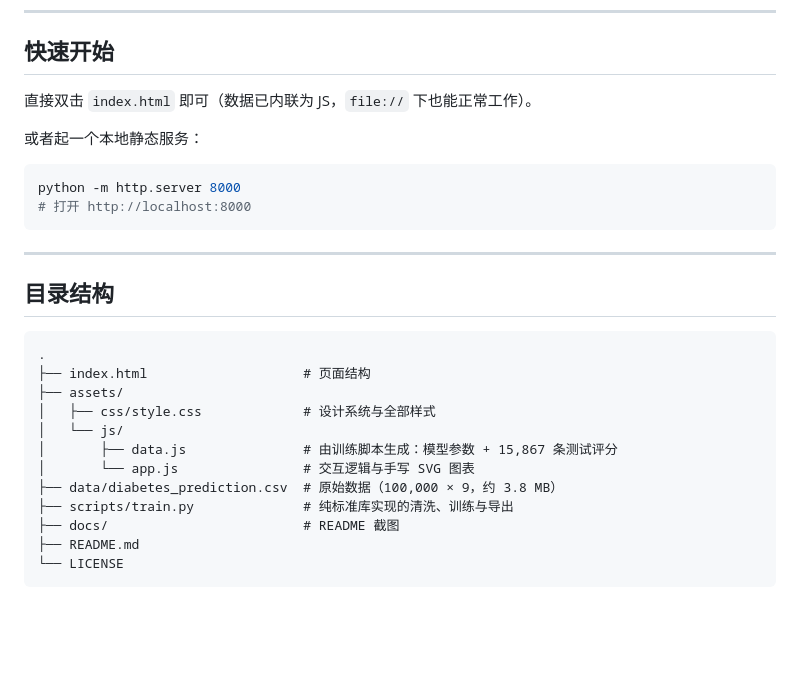
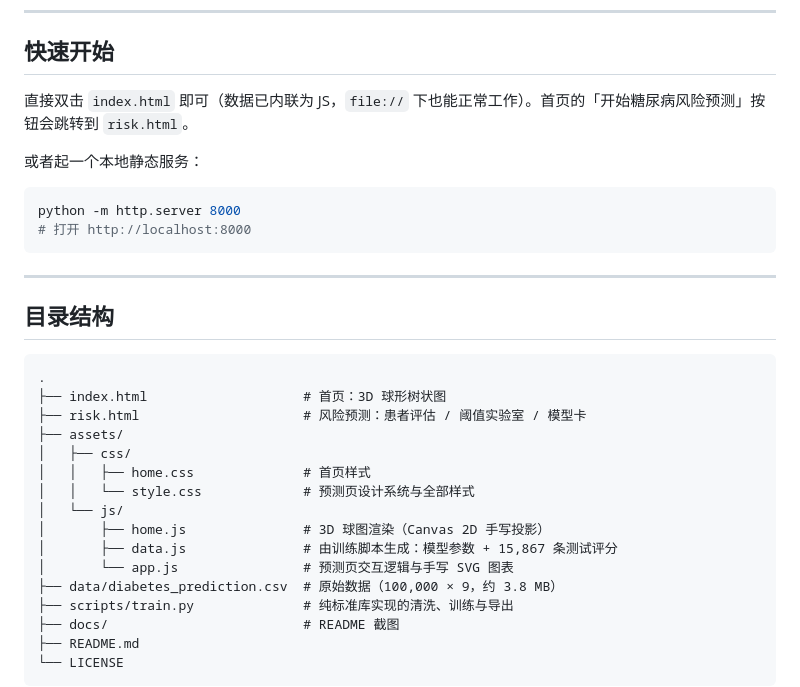
Before and after one commit to juwairenyixia/diabetes-threshold-lab, a Markdown page: README.md, the part around one of its changes. Rendered like a GitHub page; blank space fills up the shorter version.

````diff
--- a/README.md
+++ b/README.md
@@ -48,7 +76,7 @@
 
 ## 快速开始
 
-直接双击 `index.html` 即可（数据已内联为 JS，`file://` 下也能正常工作）。
+直接双击 `index.html` 即可（数据已内联为 JS，`file://` 下也能正常工作）。首页的「开始糖尿病风险预测」按钮会跳转到 `risk.html`。
 
 或者起一个本地静态服务：
 
@@ -63,12 +91,16 @@ python -m http.server 8000
 
 ```
 .
-├── index.html                    # 页面结构
+├── index.html                    # 首页：3D 球形树状图
+├── risk.html                     # 风险预测：患者评估 / 阈值实验室 / 模型卡
 ├── assets/
-│   ├── css/style.css             # 设计系统与全部样式
+│   ├── css/
+│   │   ├── home.css              # 首页样式
+│   │   └── style.css             # 预测页设计系统与全部样式
 │   └── js/
+│       ├── home.js               # 3D 球图渲染（Canvas 2D 手写投影）
 │       ├── data.js               # 由训练脚本生成：模型参数 + 15,867 条测试评分
-│       └── app.js                # 交互逻辑与手写 SVG 图表
+│       └── app.js                # 预测页交互逻辑与手写 SVG 图表
 ├── data/diabetes_prediction.csv  # 原始数据（100,000 × 9，约 3.8 MB）
 ├── scripts/train.py              # 纯标准库实现的清洗、训练与导出
 ├── docs/                         # README 截图
````
Also changed, not shown: other parts of README.md (+31 -3 lines), docs/home.png (added), docs/preview.png, 4 other files.
